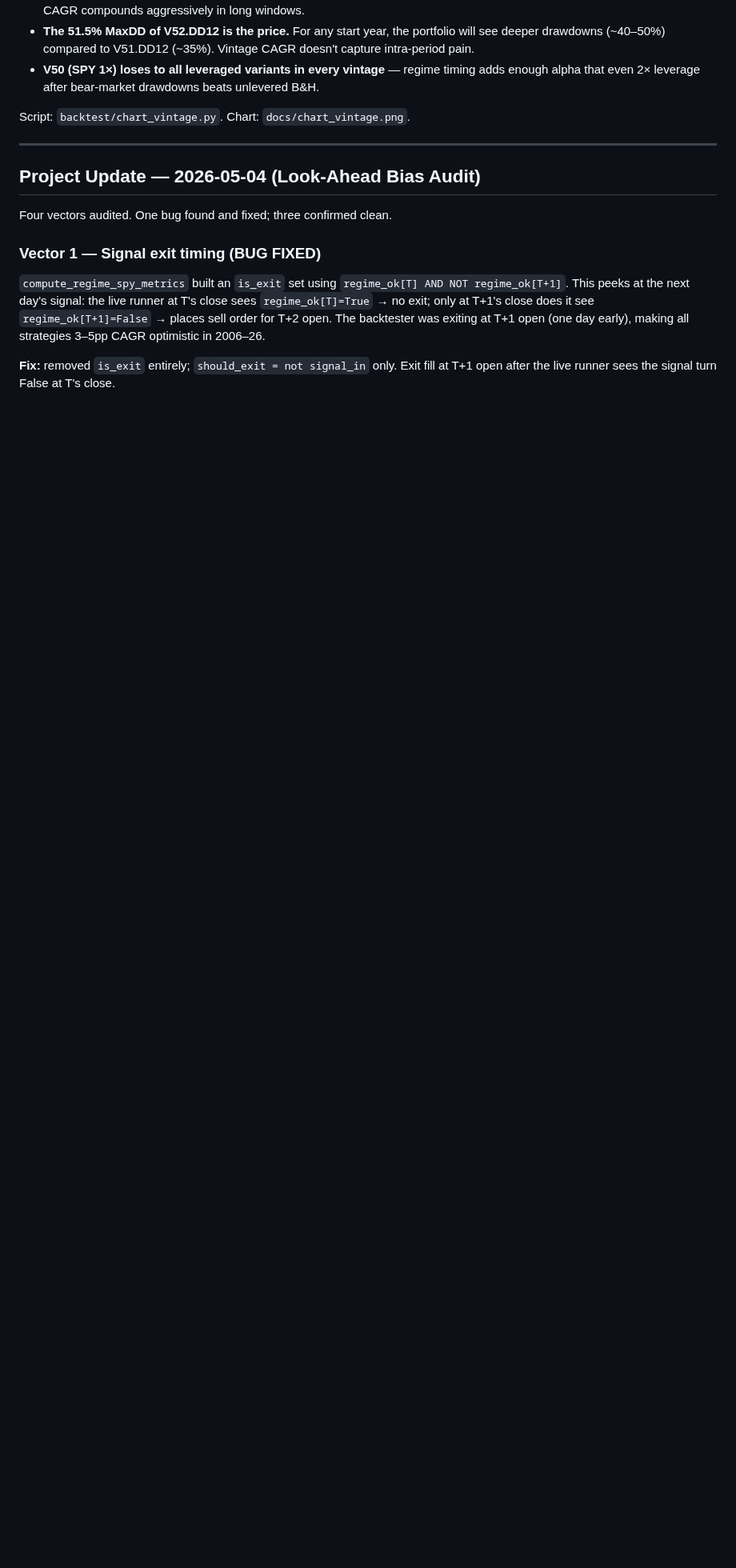
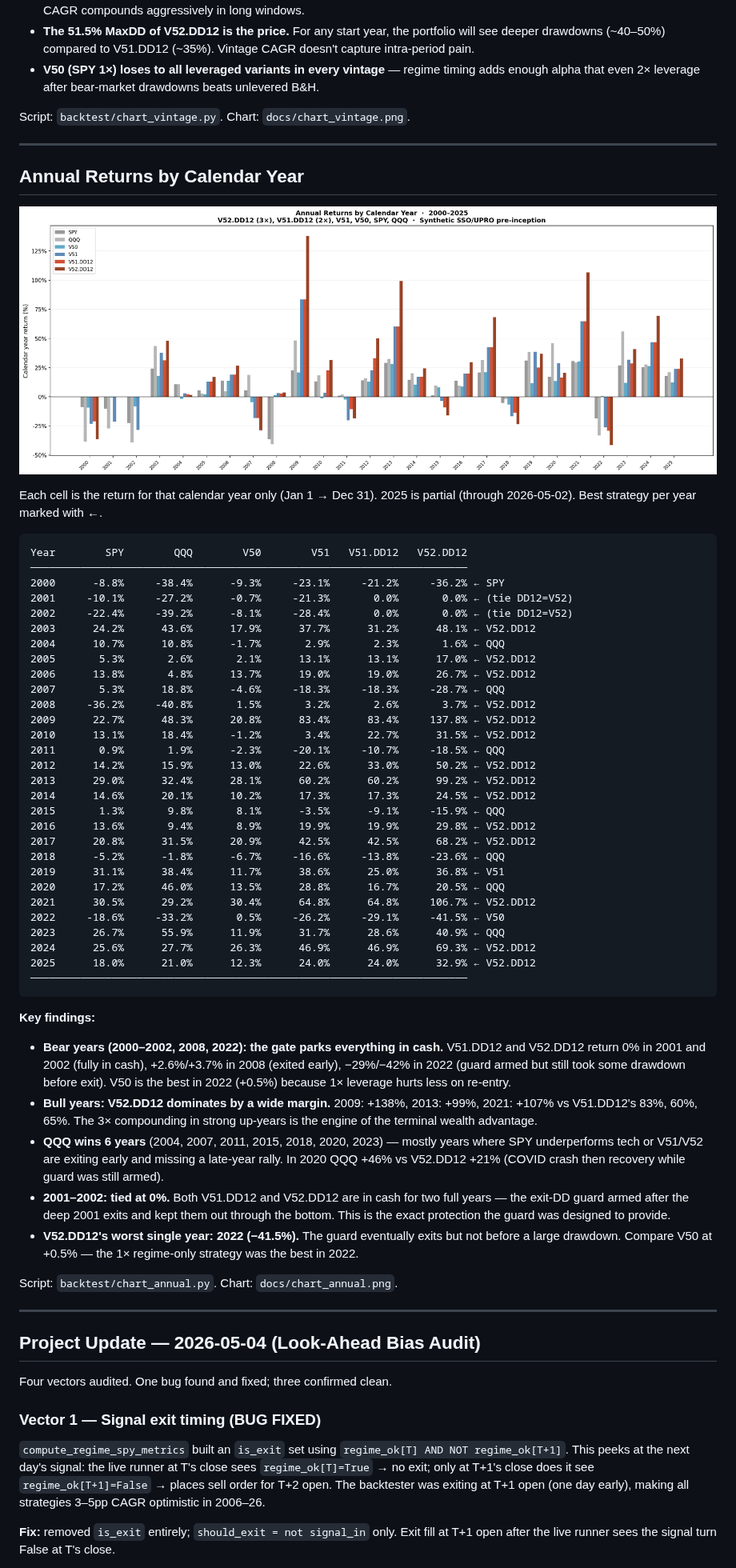
Before and after one commit to ktmixa/trading-docs, a Markdown page: alpha_summary.md, the part around the change. Shown at 80% size. Rendered like a GitHub page; pictures changed too: chart_annual.png (added); blank space fills up the shorter version.

Commit message:
Sync docs from private repo @ fe23400c2ab2e7de5a1827d7e42a9f1bd887dab0

````diff
--- a/alpha_summary.md
+++ b/alpha_summary.md
@@ -78,6 +78,56 @@ Script: `backtest/chart_vintage.py`. Chart: `docs/chart_vintage.png`.
 
 ---
 
+## Annual Returns by Calendar Year
+
+![Annual returns by calendar year](chart_annual.png)
+
+Each cell is the return for that calendar year only (Jan 1 → Dec 31). 2025 is partial (through 2026-05-02). Best strategy per year marked with ←.
+
+```
+Year        SPY        QQQ        V50        V51   V51.DD12   V52.DD12
+──────────────────────────────────────────────────────────────────────
+2000      -8.8%     -38.4%      -9.3%     -23.1%     -21.2%     -36.2% ← SPY
+2001     -10.1%     -27.2%      -0.7%     -21.3%       0.0%       0.0% ← (tie DD12=V52)
+2002     -22.4%     -39.2%      -8.1%     -28.4%       0.0%       0.0% ← (tie DD12=V52)
+2003      24.2%      43.6%      17.9%      37.7%      31.2%      48.1% ← V52.DD12
+2004      10.7%      10.8%      -1.7%       2.9%       2.3%       1.6% ← QQQ
+2005       5.3%       2.6%       2.1%      13.1%      13.1%      17.0% ← V52.DD12
+2006      13.8%       4.8%      13.7%      19.0%      19.0%      26.7% ← V52.DD12
+2007       5.3%      18.8%      -4.6%     -18.3%     -18.3%     -28.7% ← QQQ
+2008     -36.2%     -40.8%       1.5%       3.2%       2.6%       3.7% ← V52.DD12
+2009      22.7%      48.3%      20.8%      83.4%      83.4%     137.8% ← V52.DD12
+2010      13.1%      18.4%      -1.2%       3.4%      22.7%      31.5% ← V52.DD12
+2011       0.9%       1.9%      -2.3%     -20.1%     -10.7%     -18.5% ← QQQ
+2012      14.2%      15.9%      13.0%      22.6%      33.0%      50.2% ← V52.DD12
+2013      29.0%      32.4%      28.1%      60.2%      60.2%      99.2% ← V52.DD12
+2014      14.6%      20.1%      10.2%      17.3%      17.3%      24.5% ← V52.DD12
+2015       1.3%       9.8%       8.1%      -3.5%      -9.1%     -15.9% ← QQQ
+2016      13.6%       9.4%       8.9%      19.9%      19.9%      29.8% ← V52.DD12
+2017      20.8%      31.5%      20.9%      42.5%      42.5%      68.2% ← V52.DD12
+2018      -5.2%      -1.8%      -6.7%     -16.6%     -13.8%     -23.6% ← QQQ
+2019      31.1%      38.4%      11.7%      38.6%      25.0%      36.8% ← V51
+2020      17.2%      46.0%      13.5%      28.8%      16.7%      20.5% ← QQQ
+2021      30.5%      29.2%      30.4%      64.8%      64.8%     106.7% ← V52.DD12
+2022     -18.6%     -33.2%       0.5%     -26.2%     -29.1%     -41.5% ← V50
+2023      26.7%      55.9%      11.9%      31.7%      28.6%      40.9% ← QQQ
+2024      25.6%      27.7%      26.3%      46.9%      46.9%      69.3% ← V52.DD12
+2025      18.0%      21.0%      12.3%      24.0%      24.0%      32.9% ← V52.DD12
+──────────────────────────────────────────────────────────────────────
+```
+
+**Key findings:**
+
+- **Bear years (2000–2002, 2008, 2022): the gate parks everything in cash.** V51.DD12 and V52.DD12 return 0% in 2001 and 2002 (fully in cash), +2.6%/+3.7% in 2008 (exited early), −29%/−42% in 2022 (guard armed but still took some drawdown before exit). V50 is the best in 2022 (+0.5%) because 1× leverage hurts less on re-entry.
+- **Bull years: V52.DD12 dominates by a wide margin.** 2009: +138%, 2013: +99%, 2021: +107% vs V51.DD12's 83%, 60%, 65%. The 3× compounding in strong up-years is the engine of the terminal wealth advantage.
+- **QQQ wins 6 years** (2004, 2007, 2011, 2015, 2018, 2020, 2023) — mostly years where SPY underperforms tech or V51/V52 are exiting early and missing a late-year rally. In 2020 QQQ +46% vs V52.DD12 +21% (COVID crash then recovery while guard was still armed).
+- **2001–2002: tied at 0%.** Both V51.DD12 and V52.DD12 are in cash for two full years — the exit-DD guard armed after the deep 2001 exits and kept them out through the bottom. This is the exact protection the guard was designed to provide.
+- **V52.DD12's worst single year: 2022 (−41.5%).** The guard eventually exits but not before a large drawdown. Compare V50 at +0.5% — the 1× regime-only strategy was the best in 2022.
+
+Script: `backtest/chart_annual.py`. Chart: `docs/chart_annual.png`.
+
+---
+
 ## Project Update — 2026-05-04 (Look-Ahead Bias Audit)
 
 Four vectors audited. One bug found and fixed; three confirmed clean.
````
